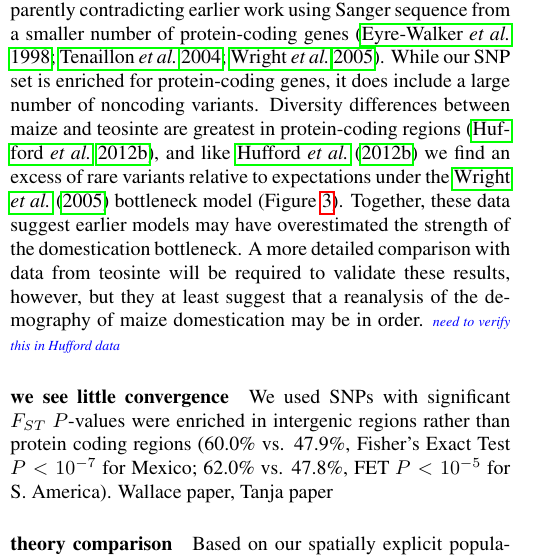
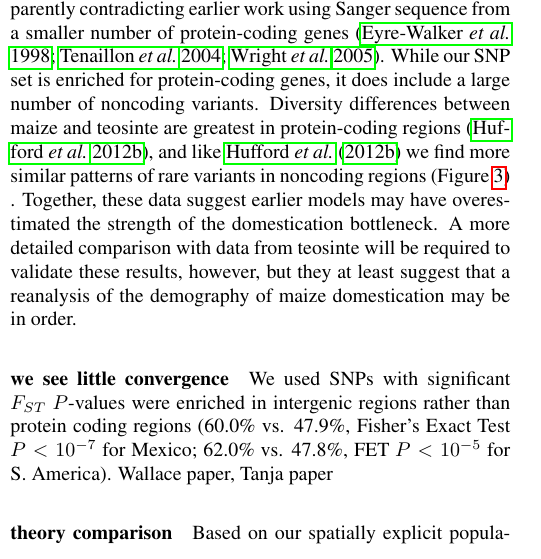
Before and after one commit to lepisorus/hilo_paper, a LaTeX document (HighLow.tex, which reads discussion.tex): part of one column of page 9 of 26, cut so that both start at the same text. Compiled offline with pdfLaTeX.

Commit message:
fixed shoheis question on comment from hufford2012

```diff
--- a/discussion.tex
+++ b/discussion.tex
@@ -4,10 +4,9 @@ Our analysis of diversity and population structure in maize landraces from Mexic
 We used our genetic data to fit a model of historical population size change, and find no evidence of a bottleneck in Mexico but results suggesting a strong bottleneck followed by expansion in the highlands of S. America.
 Surprisingly, our models showed no support for a maize domestication bottleneck, apparently contradicting earlier work using Sanger sequence from a smaller number of protein-coding genes \cite[]{Eyre-Walker_1998_9539756,Tenaillon_2004_15014173,Wright_2005_15919994}.
 While our SNP set is enriched for protein-coding genes, it does include a large number of noncoding variants.
-Diversity differences between maize and teosinte are greatest in protein-coding regions \citep{Hufford_2012_22660546}, and like \citet{Hufford_2012_22660546} we find an excess of rare variants relative to expectations under the \cite{Wright_2005_15919994} bottleneck model (Figure~\ref{JFD}).
+Diversity differences between maize and teosinte are greatest in protein-coding regions \citep{Hufford_2012_22660546}, and like \citet{Hufford_2012_22660546} we find more similar patterns of rare variants in noncoding regions (Figure~\ref{JFD}) .
 Together, these data suggest earlier models may have overestimated the strength of the domestication bottleneck.
 A more detailed comparison with data from teosinte will be required  to validate these results, however, but they at least suggest that a reanalysis of the demography of maize domestication may be in order.
-\jri{need to verify this in Hufford data}
 
 \paragraph{we see little convergence}
 We used SNPs with significant $F_{ST}$ $P$-values were enriched in intergenic regions rather than protein coding regions (60.0\% vs. 47.9\%, Fisher's Exact Test $P < 10^{-7}$ for Mexico; 62.0\% vs. 47.8\%, FET $P<10^{-5}$ for S. America).
```
